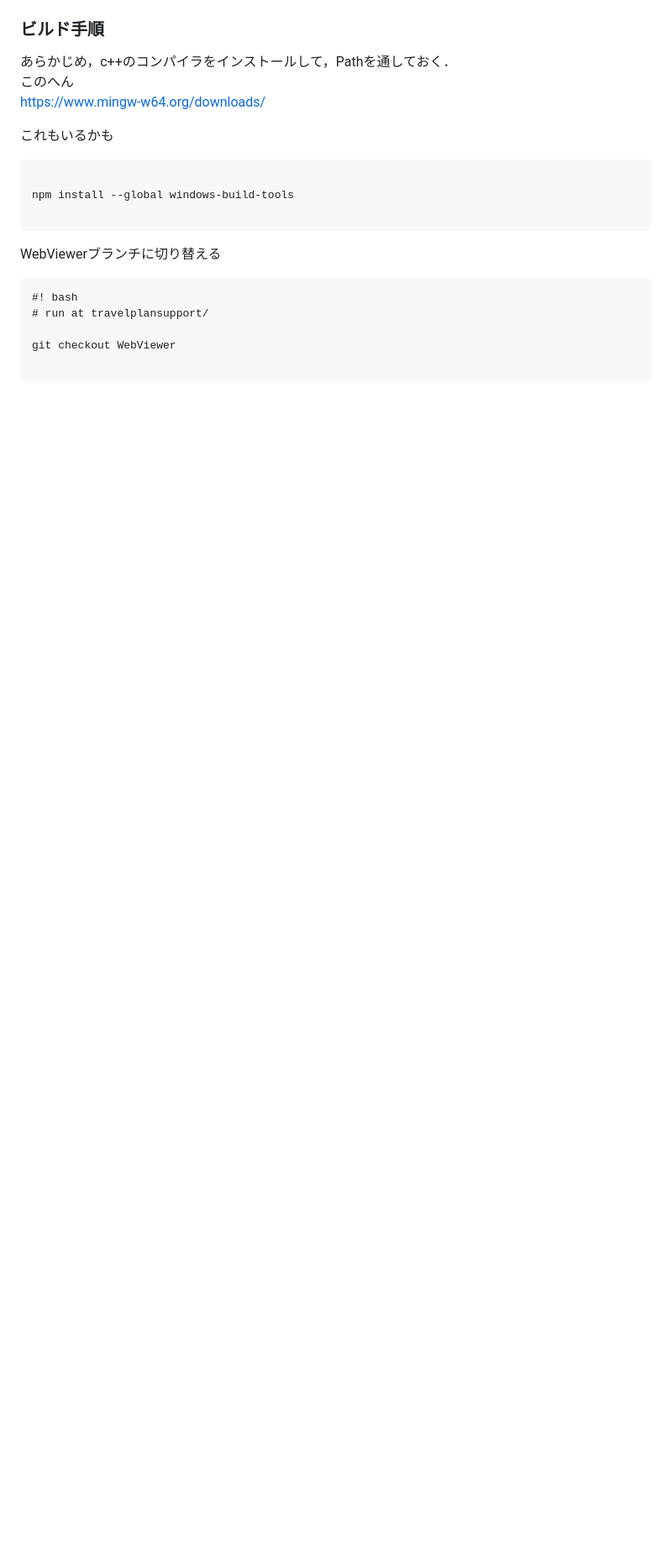
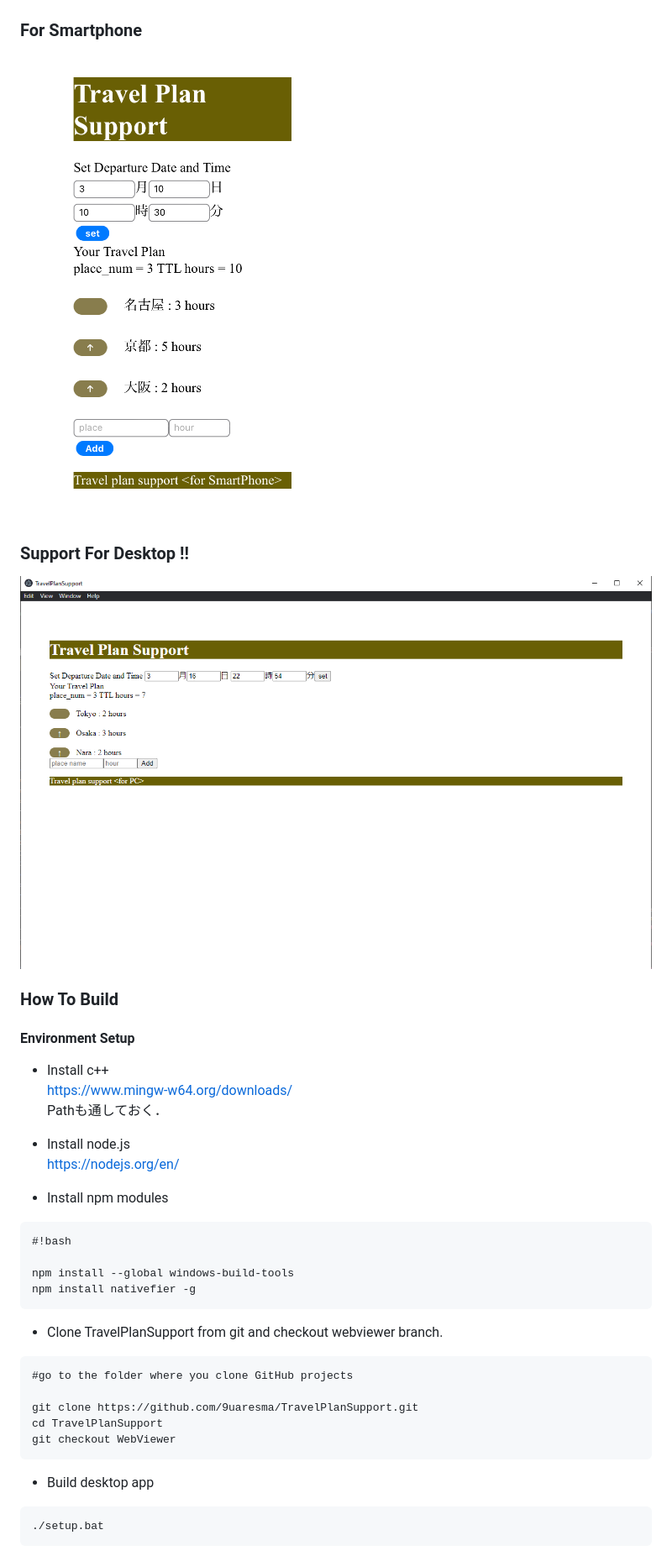
Before and after one commit to 9uaresma/TravelPlanSupport, a Markdown page: README.md, the part around the change printed below. Shown: that part at 84% size. Rendered like a GitHub page; pictures changed too: docs/images/for_desktop_screen_shot.png (added); blank space fills up the shorter version.

Commit message:
Support for desktop app

````diff
--- a/README.md
+++ b/README.md
@@ -50,25 +38,42 @@ Input your plan の所に，Plan名 と，所要時間を記入して，Addを
 <img src="./docs/images/webviewer_image.png" width='100%'>
 
-### ビルド手順
+### For Smartphone
+<img src="./docs/images/webviewer_iphone.png" width='50%'>
 
-あらかじめ，c++のコンパイラをインストールして，Pathを通しておく．
-このへん
+### Support For Desktop !!
+<img src="./docs/images/for_desktop_screen_shot.png" width='100%'>
+
+### How To Build
+
+#### Environment Setup
+* Install c++
 https://www.mingw-w64.org/downloads/
+Pathも通しておく．
 
-これもいるかも
+* Install node.js
+https://nodejs.org/en/
+
+
+* Install npm modules
+```
+#!bash
+
+npm install --global windows-build-tools
+npm install nativefier -g
 ```
 
-npm install --global windows-build-tools
+* Clone TravelPlanSupport from git and checkout webviewer branch.
 
 ```
+#go to the folder where you clone GitHub projects
 
-WebViewerブランチに切り替える
-```
-#! bash
-# run at travelplansupport/
-
+git clone https://github.com/9uaresma/TravelPlanSupport.git
+cd TravelPlanSupport
 git checkout WebViewer
-
 ```
 
+* Build desktop app
+```
+./setup.bat
+```
 
````
Also changed, not shown: other parts of README.md (+44 -37 lines), 2 other files.
